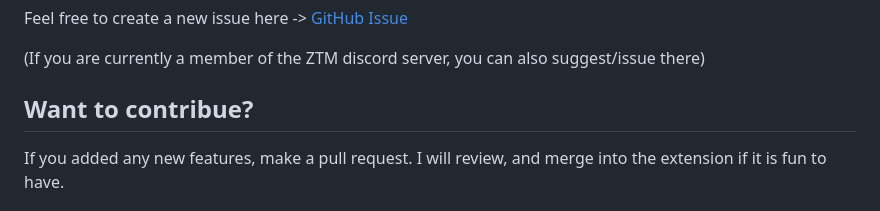
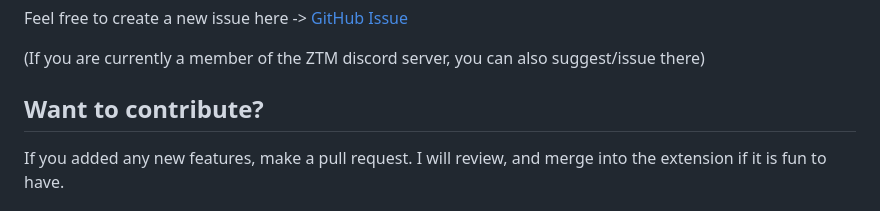
Before and after one commit to sithu-khant/ztm-extension, a Markdown page: README.md, the part around the change. Rendered like a GitHub page.

Commit message:
Correct typo in README.md

```diff
--- a/README.md
+++ b/README.md
@@ -79,7 +79,7 @@ Feel free to create a new issue here -> [GitHub Issue](https://github.com/sithu-
 
 (If you are currently a member of the ZTM discord server, you can also suggest/issue there)
 
-## Want to contribue?
+## Want to contribute?
 
 If you added any new features, make a pull request. I will review, and merge into the extension if it is fun to have.
 
```
